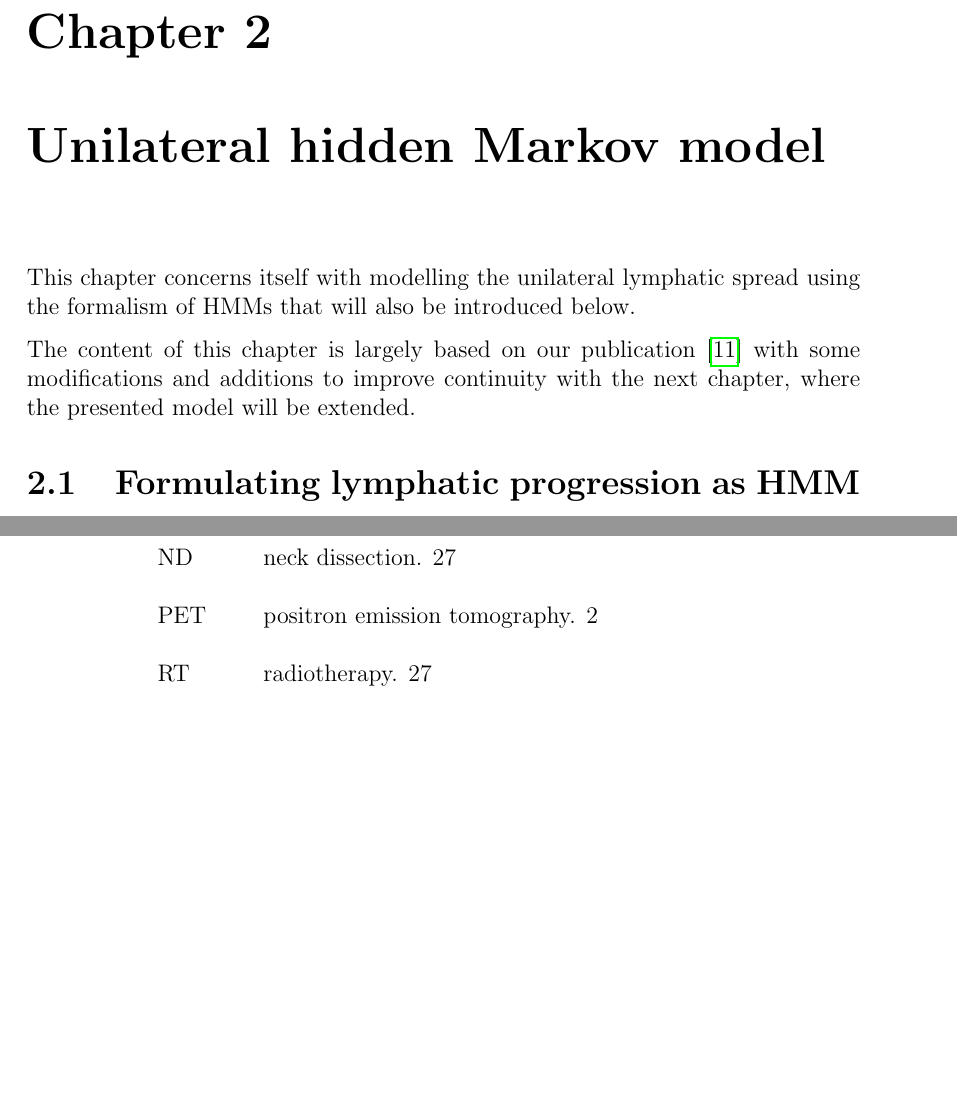
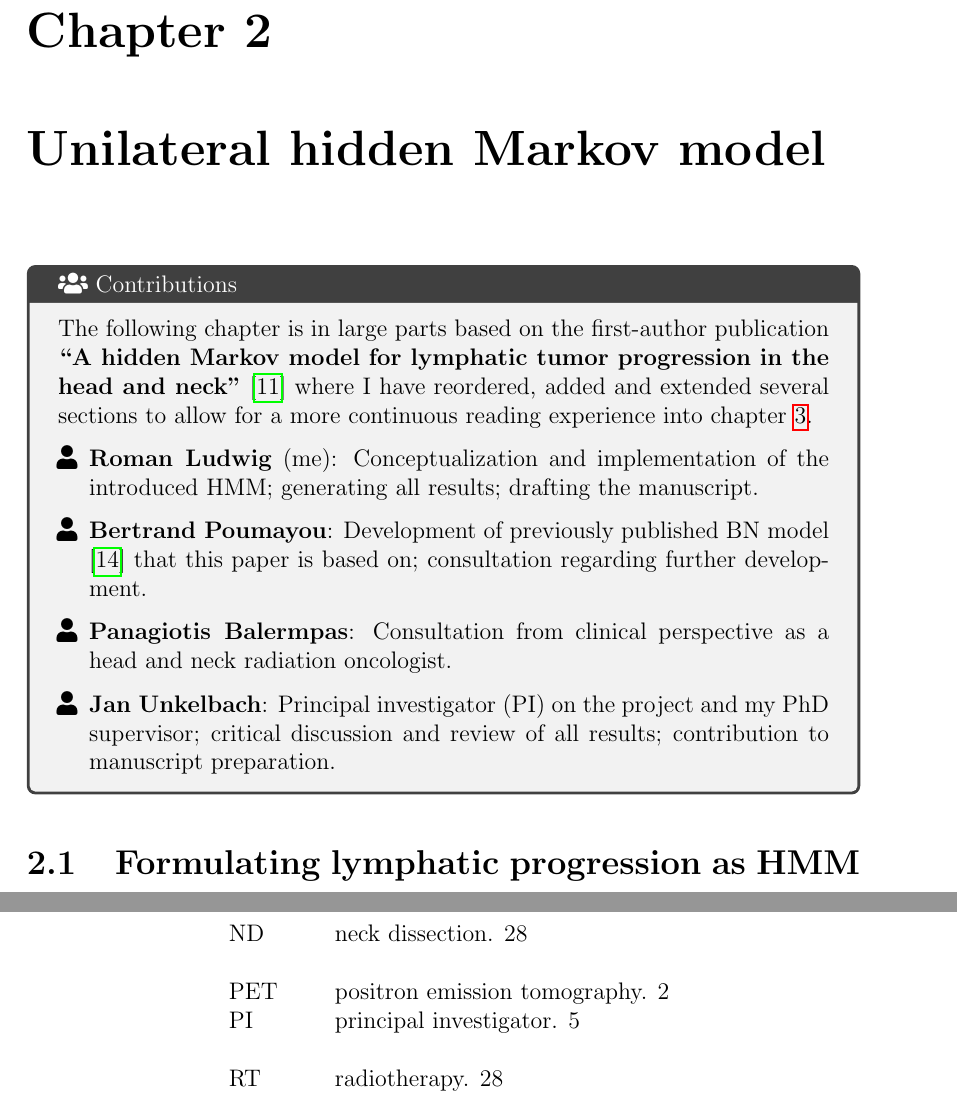
Before and after one commit to rmnldwg/lythesis, a LaTeX thesis (main.tex, which reads content/unilateral/_chapter.tex, glossary.tex, preamble.tex): two parts of pages 10 and 40 of 40 before the commit and two parts of pages 10 and 41 of 41 after it, joined at a grey line, cut so that both start at the same text, the shorter picture padded with empty space. Compiled offline with pdfLaTeX.

Commit message:
add contribution boxes to two chapters

```diff
--- a/content/unilateral/_chapter.tex
+++ b/content/unilateral/_chapter.tex
@@ -15,9 +15,16 @@
 \chapter{Unilateral hidden Markov model}
 \label{chap:unilateral}
 
-This chapter concerns itself with modelling the unilateral lymphatic spread using the formalism of \glspl{hmm} that will also be introduced below.
+\begin{tcolorbox}[title=\faIcon{users} Contributions, parbox=false]
+    The following chapter is in large parts based on the first-author publication \textbf{\citetitle{ludwig_hidden_2021}} \cite{ludwig_hidden_2021} where I have reordered, added and extended several sections to allow for a more continuous reading experience into \cref{chap:bilateral}.
 
-The content of this chapter is largely based on our publication \cite{ludwig_hidden_2021} with some modifications and additions to improve continuity with the next chapter, where the presented model will be extended.
+    \begin{itemize}[leftmargin=5.5mm]
+        \item[\faIcon{user}] \textbf{Roman Ludwig} (me): Conceptualization and implementation of the introduced \gls{hmm}; generating all results; drafting the manuscript.
+        \item[\faIcon{user}] \textbf{Bertrand Poumayou}: Development of previously published \gls{bn} model \cite{pouymayou_bayesian_2019} that this paper is based on; consultation regarding further development.
+        \item[\faIcon{user}] \textbf{Panagiotis Balermpas}: Consultation from clinical perspective as a head and neck radiation oncologist.
+        \item[\faIcon{user}] \textbf{Jan Unkelbach}: \Gls{pi} on the project and my PhD supervisor; critical discussion and review of all results; contribution to manuscript preparation.
+    \end{itemize}
+\end{tcolorbox}
 
 \subfile{formulation}
 \subfile{parametrization}
--- a/glossary.tex
+++ b/glossary.tex
@@ -26,3 +26,4 @@
 \newacronym{rt}{RT}{radiotherapy}
 \newacronym{nd}{ND}{neck dissection}
 \newacronym{bic}{BIC}{Bayesian information criterion}
+\newacronym{pi}{PI}{principal investigator}
--- a/preamble.tex
+++ b/preamble.tex
@@ -37,7 +37,9 @@
 
 %% Bibliography
 \usepackage[
-    style=numeric
+    style=numeric,
+    minnames=3,
+    maxnames=4
 ]{biblatex}
 \addbibresource{\relativeRoot/references.bib}
 \usepackage{csquotes}
@@ -80,7 +82,8 @@
 %% Tables
 \usepackage{multirow}
 
-%% Boxes, admonitions and icons
+%% Bullet lists, boxes, admonitions and icons
+\usepackage{enumitem}
 \usepackage{tcolorbox}
 \usepackage{fontawesome5}
 
```
Also changed, not shown: content/bilateral/model_comp.tex (+1 -1 lines), content/unilateral/inference.tex (+1 -1 lines), content/unilateral/risk_assessment.tex (+1 -1 lines), 1 other file.
